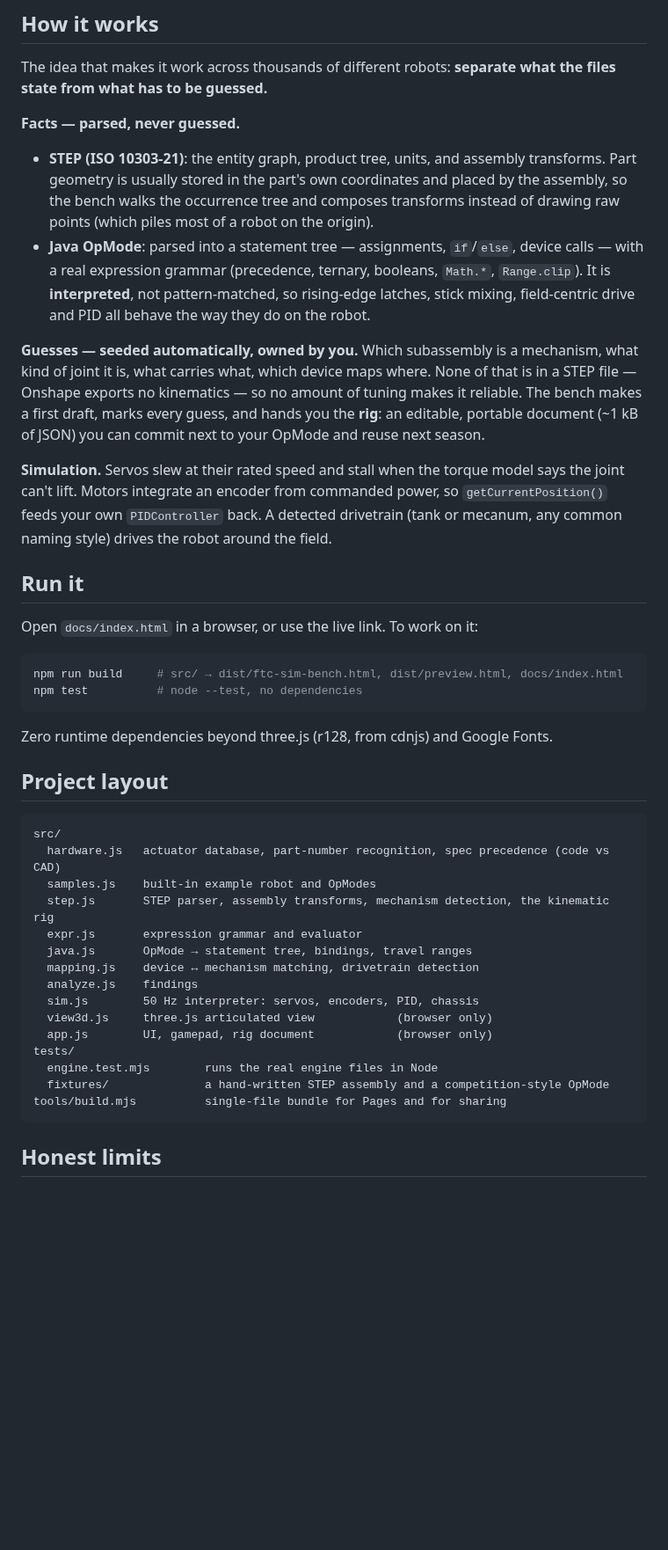
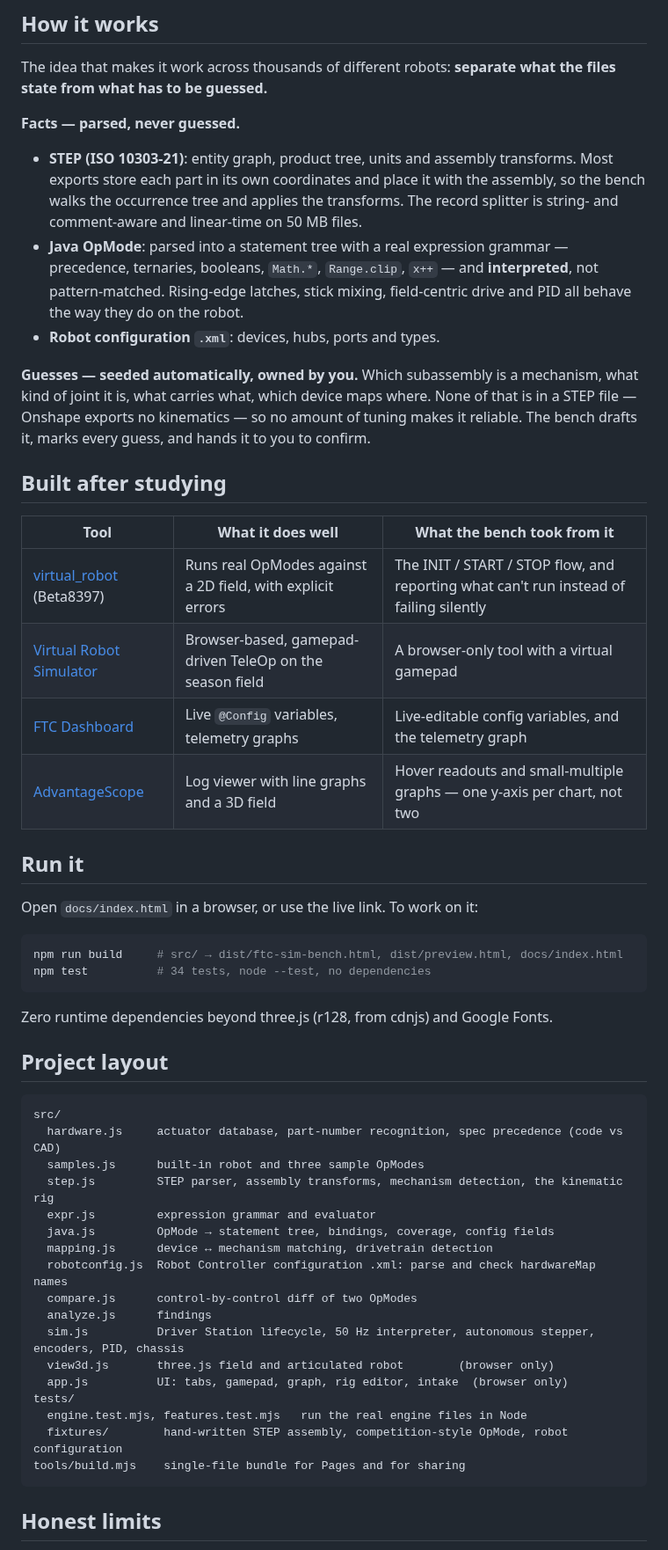
Before and after one commit to LILRINO71/ftc-sim-bench, a Markdown page: README.md, the part around one of its changes. Shown at 88% size. Drawn GitHub-style; blank space fills up the shorter version.

````diff
--- a/README.md
+++ b/README.md
@@ -24,13 +40,20 @@ These are real findings from real team code, not contrived examples:
 The idea that makes it work across thousands of different robots: **separate what the files state from what has to be guessed.**
 
 **Facts — parsed, never guessed.**
-- **STEP (ISO 10303-21)**: the entity graph, product tree, units, and assembly transforms. Part geometry is usually stored in the part's own coordinates and placed by the assembly, so the bench walks the occurrence tree and composes transforms instead of drawing raw points (which piles most of a robot on the origin).
-- **Java OpMode**: parsed into a statement tree — assignments, `if`/`else`, device calls — with a real expression grammar (precedence, ternary, booleans, `Math.*`, `Range.clip`). It is **interpreted**, not pattern-matched, so rising-edge latches, stick mixing, field-centric drive and PID all behave the way they do on the robot.
+- **STEP (ISO 10303-21)**: entity graph, product tree, units and assembly transforms. Most exports store each part in its own coordinates and place it with the assembly, so the bench walks the occurrence tree and applies the transforms. The record splitter is string- and comment-aware and linear-time on 50 MB files.
+- **Java OpMode**: parsed into a statement tree with a real expression grammar — precedence, ternaries, booleans, `Math.*`, `Range.clip`, `x++` — and **interpreted**, not pattern-matched. Rising-edge latches, stick mixing, field-centric drive and PID all behave the way they do on the robot.
+- **Robot configuration `.xml`**: devices, hubs, ports and types.
 
-**Guesses — seeded automatically, owned by you.**
-Which subassembly is a mechanism, what kind of joint it is, what carries what, which device maps where. None of that is in a STEP file — Onshape exports no kinematics — so no amount of tuning makes it reliable. The bench makes a first draft, marks every guess, and hands you the **rig**: an editable, portable document (~1 kB of JSON) you can commit next to your OpMode and reuse next season.
+**Guesses — seeded automatically, owned by you.** Which subassembly is a mechanism, what kind of joint it is, what carries what, which device maps where. None of that is in a STEP file — Onshape exports no kinematics — so no amount of tuning makes it reliable. The bench drafts it, marks every guess, and hands it to you to confirm.
 
-**Simulation.** Servos slew at their rated speed and stall when the torque model says the joint can't lift. Motors integrate an encoder from commanded power, so `getCurrentPosition()` feeds your own `PIDController` back. A detected drivetrain (tank or mecanum, any common naming style) drives the robot around the field.
+## Built after studying
+
+| Tool | What it does well | What the bench took from it |
+|---|---|---|
+| [virtual_robot](https://github.com/Beta8397/virtual_robot) (Beta8397) | Runs real OpModes against a 2D field, with explicit errors | The INIT / START / STOP flow, and reporting what can't run instead of failing silently |
+| [Virtual Robot Simulator](https://www.vrobotsim.com/) | Browser-based, gamepad-driven TeleOp on the season field | A browser-only tool with a virtual gamepad |
+| [FTC Dashboard](https://acmerobotics.github.io/ftc-dashboard/) | Live `@Config` variables, telemetry graphs | Live-editable config variables, and the telemetry graph |
+| [AdvantageScope](https://github.com/Mechanical-Advantage/AdvantageScope) | Log viewer with line graphs and a 3D field | Hover readouts and small-multiple graphs — one y-axis per chart, not two |
 
 ## Run it
 
@@ -38,7 +61,7 @@ Open `docs/index.html` in a browser, or use the live link. To work on it:
 
 ```bash
 npm run build     # src/ → dist/ftc-sim-bench.html, dist/preview.html, docs/index.html
-npm test          # node --test, no dependencies
+npm test          # 34 tests, node --test, no dependencies
 ```
 
 Zero runtime dependencies beyond three.js (r128, from cdnjs) and Google Fonts.
@@ -47,20 +70,22 @@ Zero runtime dependencies beyond three.js (r128, from cdnjs) and Google Fonts.
 
 ```
 src/
-  hardware.js   actuator database, part-number recognition, spec precedence (code vs CAD)
-  samples.js    built-in example robot and OpModes
-  step.js       STEP parser, assembly transforms, mechanism detection, the kinematic rig
-  expr.js       expression grammar and evaluator
-  java.js       OpMode → statement tree, bindings, travel ranges
-  mapping.js    device ↔ mechanism matching, drivetrain detection
-  analyze.js    findings
-  sim.js        50 Hz interpreter: servos, encoders, PID, chassis
-  view3d.js     three.js articulated view            (browser only)
-  app.js        UI, gamepad, rig document            (browser only)
+  hardware.js     actuator database, part-number recognition, spec precedence (code vs CAD)
+  samples.js      built-in robot and three sample OpModes
+  step.js         STEP parser, assembly transforms, mechanism detection, the kinematic rig
+  expr.js         expression grammar and evaluator
+  java.js         OpMode → statement tree, bindings, coverage, config fields
+  mapping.js      device ↔ mechanism matching, drivetrain detection
+  robotconfig.js  Robot Controller configuration .xml: parse and check hardwareMap names
+  compare.js      control-by-control diff of two OpModes
+  analyze.js      findings
+  sim.js          Driver Station lifecycle, 50 Hz interpreter, autonomous stepper, encoders, PID, chassis
+  view3d.js       three.js field and articulated robot        (browser only)
+  app.js          UI: tabs, gamepad, graph, rig editor, intake  (browser only)
 tests/
-  engine.test.mjs        runs the real engine files in Node
-  fixtures/              a hand-written STEP assembly and a competition-style OpMode
-tools/build.mjs          single-file bundle for Pages and for sharing
+  engine.test.mjs, features.test.mjs   run the real engine files in Node
+  fixtures/        hand-written STEP assembly, competition-style OpMode, robot configuration
+tools/build.mjs    single-file bundle for Pages and for sharing
 ```
 
 ## Honest limits
````
Also changed, not shown: other parts of README.md (+27 -11 lines), docs/auto.png (added), docs/bench.png (added), 10 other files.
